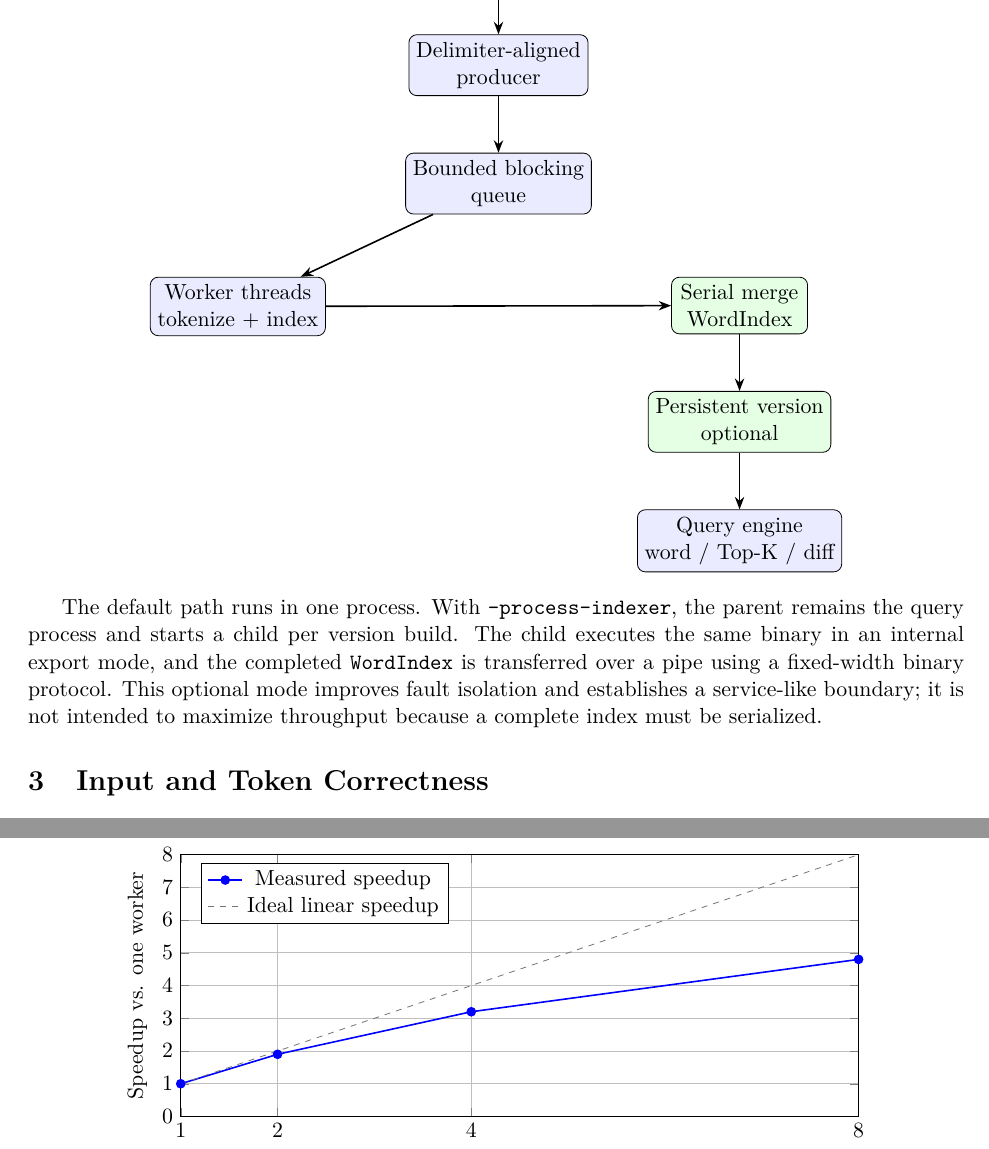
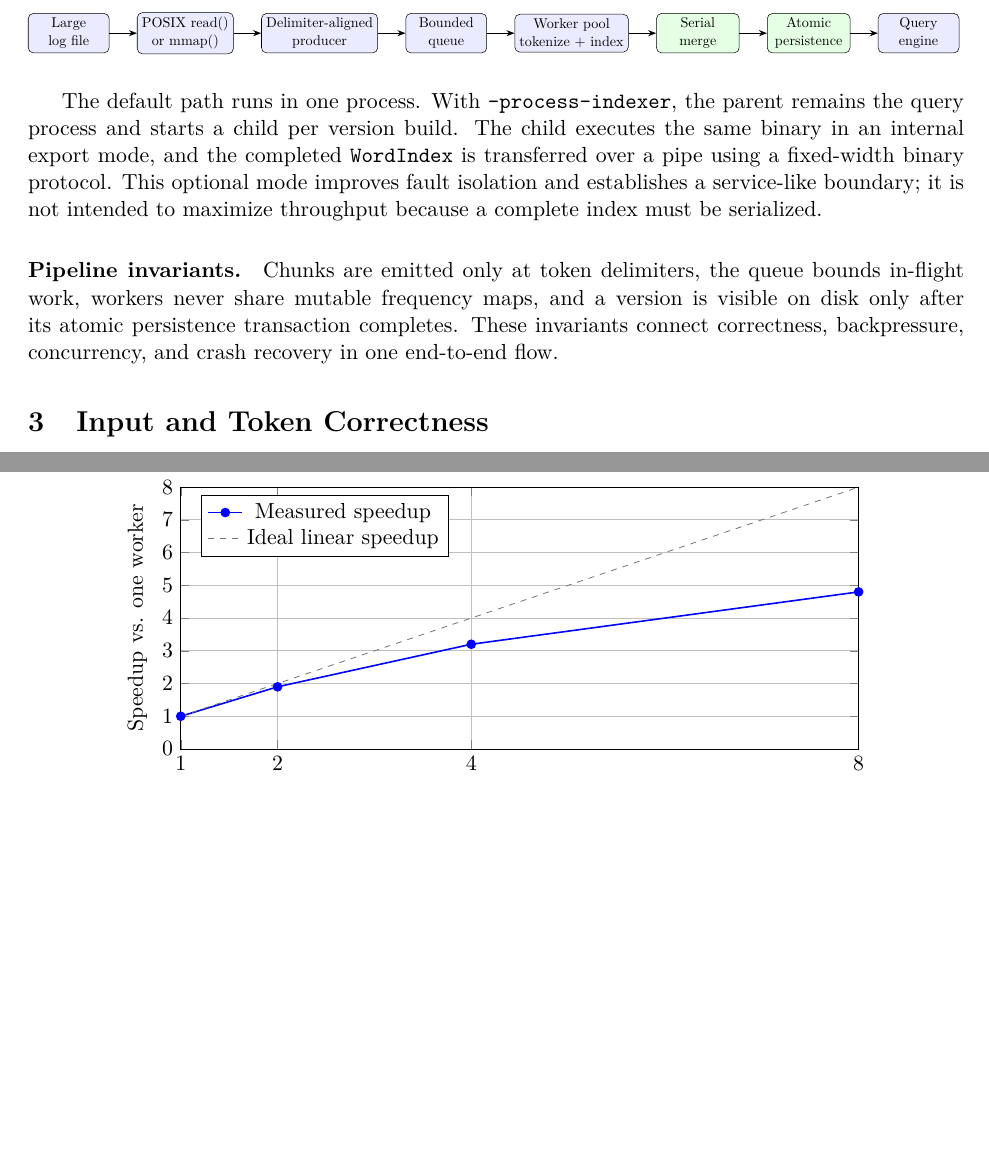
Before and after one commit to ayushjha1064/cpp-file-indexer, a LaTeX paper (docs/file_indexer_report.tex): two parts of pages 4 and 8 of 9 before the commit and two parts of pages 2 and 6 of 7 after it, joined at a grey line, cut so that both start at the same text, the shorter picture padded with empty space. Compiled offline with pdfLaTeX.

Commit message:
docs: refine report layout and architecture diagram

```diff
--- a/docs/file_indexer_report.tex
+++ b/docs/file_indexer_report.tex
@@ -7,6 +7,8 @@
 \usepackage{enumitem}
 \usepackage{xcolor}
 \usepackage{hyperref}
+\usepackage{graphicx}
+\usepackage{placeins}
 \usepackage{tikz}
 \usepackage{pgfplots}
 \usetikzlibrary{arrows.meta,positioning,shapes.geometric}
@@ -73,6 +75,10 @@ No external runtime dependency was added. The repository provides a
 \section{Architecture}
 
 \begin{center}
+\resizebox{\textwidth}{!}{%
 \begin{tikzpicture}[
-  node distance=1.0cm and 1.1cm,
+  node distance=0.75cm,
   component/.style={draw, rounded corners, fill=blue!8, minimum width=2.2cm,
+                    minimum height=1.0cm, align=center},
+  store/.style={draw, rounded corners, fill=green!10, minimum width=2.25cm,
+                minimum height=1.0cm, align=center},
@@ -82,15 +85,13 @@ No external runtime dependency was added. The repository provides a
   arrow/.style={-{Stealth[length=2.2mm]}, thick}
 ]
-  \node[component] (input) {Large log file};
-  \node[component, below=of input] (reader) {POSIX read()\\or mmap()};
-  \node[component, below=of reader] (producer) {Delimiter-aligned\\producer};
-  \node[component, below=of producer] (queue) {Bounded blocking\\queue};
-  \node[component, below left=1.1cm and 1.4cm of queue] (workers)
-        {Worker threads\\tokenize + index};
-  \node[store, below right=1.1cm and 1.4cm of queue] (merge)
-        {Serial merge\\WordIndex};
-  \node[store, below=of merge] (persistent) {Persistent version\\optional};
-  \node[component, below=of persistent] (query) {Query engine\\word / Top-K / diff};
+  \node[component] (input) {Large\\log file};
+  \node[component, right=of input] (reader) {POSIX read()\\or mmap()};
+  \node[component, right=of reader] (producer) {Delimiter-aligned\\producer};
+  \node[component, right=of producer] (queue) {Bounded\\queue};
+  \node[component, right=of queue] (workers) {Worker pool\\tokenize + index};
+  \node[store, right=of workers] (merge) {Serial\\merge};
+  \node[store, right=of merge] (persistent) {Atomic\\persistence};
+  \node[component, right=of persistent] (query) {Query\\engine};
 
   \draw[arrow] (input) -- (reader);
   \draw[arrow] (reader) -- (producer);
@@ -109,6 +111,13 @@ executes the same binary in an internal export mode, and the completed
 protocol. This optional mode improves fault isolation and establishes a
 service-like boundary; it is not intended to maximize throughput because a
 complete index must be serialized.
+
+\paragraph{Pipeline invariants.}
+Chunks are emitted only at token delimiters, the queue bounds in-flight work,
+workers never share mutable frequency maps, and a version is visible on disk
+only after its atomic persistence transaction completes. These invariants
+connect correctness, backpressure, concurrency, and crash recovery in one
+end-to-end flow.
 
 \section{Input and Token Correctness}
 
@@ -307,7 +317,7 @@ Workers & Average latency (s) & Throughput (MiB/s) & Speedup \\
 \end{tabular}
 \end{table}
 
-\begin{figure}[h]
+\begin{figure}[ht]
 \centering
 \begin{tikzpicture}
 \begin{axis}[
```
Also changed, not shown: docs/file_indexer_report.pdf, docs/file_indexer_report.tex (16 more changed lines).
